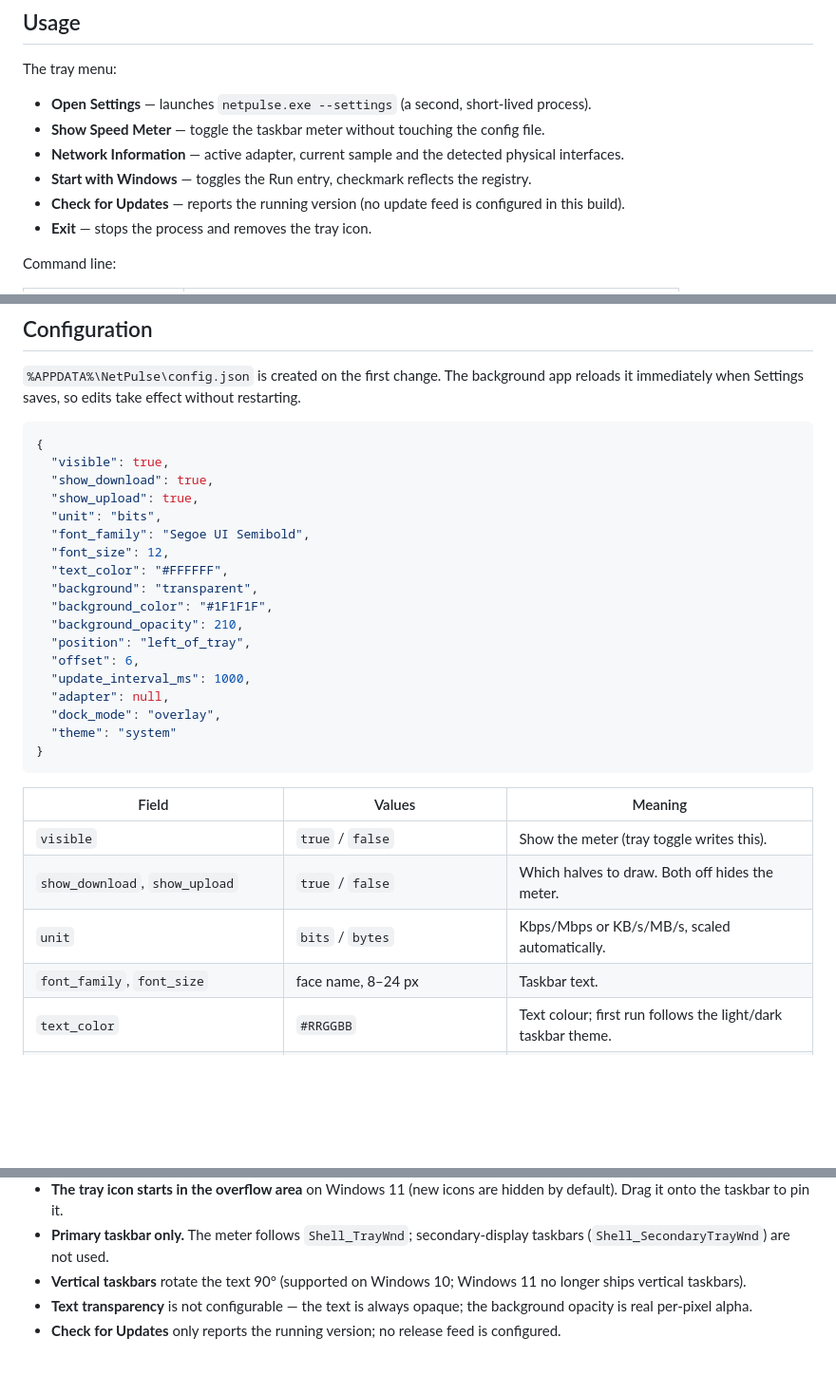
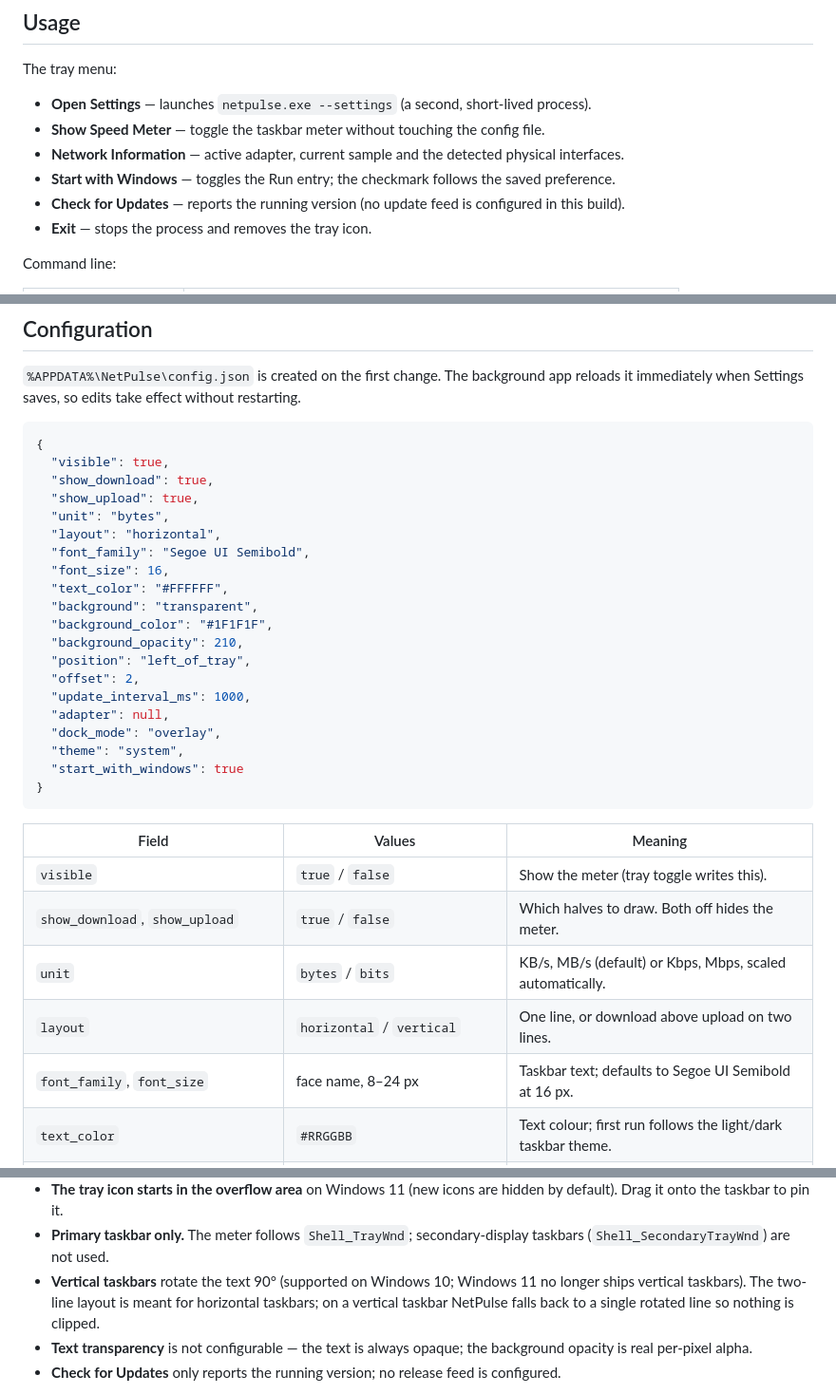
Before and after one commit to Kaziopu5938/netpulse, a Markdown page: README.md, 3 parts joined by grey strips. Shown at 95% size. Drawn GitHub-style; blank space fills up the shorter version.

````diff
--- a/README.md
+++ b/README.md
@@ -120,7 +140,7 @@ The tray menu:
 - **Open Settings** — launches `netpulse.exe --settings` (a second, short-lived process).
 - **Show Speed Meter** — toggle the taskbar meter without touching the config file.
 - **Network Information** — active adapter, current sample and the detected physical interfaces.
-- **Start with Windows** — toggles the Run entry, checkmark reflects the registry.
+- **Start with Windows** — toggles the Run entry; the checkmark follows the saved preference.
 - **Check for Updates** — reports the running version (no update feed is configured in this build).
 - **Exit** — stops the process and removes the tray icon.
 
@@ -143,19 +163,21 @@ immediately when Settings saves, so edits take effect without restarting.
   "visible": true,
   "show_download": true,
   "show_upload": true,
-  "unit": "bits",
+  "unit": "bytes",
+  "layout": "horizontal",
   "font_family": "Segoe UI Semibold",
-  "font_size": 12,
+  "font_size": 16,
   "text_color": "#FFFFFF",
   "background": "transparent",
   "background_color": "#1F1F1F",
   "background_opacity": 210,
   "position": "left_of_tray",
-  "offset": 6,
+  "offset": 2,
   "update_interval_ms": 1000,
   "adapter": null,
   "dock_mode": "overlay",
-  "theme": "system"
+  "theme": "system",
+  "start_with_windows": true
 }
 ```
 
@@ -163,8 +185,9 @@ immediately when Settings saves, so edits take effect without restarting.
 | --- | --- | --- |
 | `visible` | `true` / `false` | Show the meter (tray toggle writes this). |
 | `show_download`, `show_upload` | `true` / `false` | Which halves to draw. Both off hides the meter. |
-| `unit` | `bits` / `bytes` | Kbps/Mbps or KB/s/MB/s, scaled automatically. |
-| `font_family`, `font_size` | face name, 8–24 px | Taskbar text. |
+| `unit` | `bytes` / `bits` | KB/s, MB/s (default) or Kbps, Mbps, scaled automatically. |
+| `layout` | `horizontal` / `vertical` | One line, or download above upload on two lines. |
+| `font_family`, `font_size` | face name, 8–24 px | Taskbar text; defaults to Segoe UI Semibold at 16 px. |
 | `text_color` | `#RRGGBB` | Text colour; first run follows the light/dark taskbar theme. |
 | `background` | `transparent` / `solid` | Rounded pill behind the text or fully transparent. |
 | `background_color`, `background_opacity` | `#RRGGBB`, 0–255 | Pill colour and real alpha. |
@@ -237,7 +263,8 @@ tray thread wakes twice a second to refresh its tooltip. Nothing busy-loops.
 - **Primary taskbar only.** The meter follows `Shell_TrayWnd`; secondary-display taskbars
   (`Shell_SecondaryTrayWnd`) are not used.
 - **Vertical taskbars** rotate the text 90° (supported on Windows 10; Windows 11 no longer ships
-  vertical taskbars).
+  vertical taskbars). The two-line layout is meant for horizontal taskbars; on a vertical taskbar
+  NetPulse falls back to a single rotated line so nothing is clipped.
 - **Text transparency** is not configurable — the text is always opaque; the background opacity is
   real per-pixel alpha.
 - **Check for Updates** only reports the running version; no release feed is configured.
````
Also changed, not shown: other parts of README.md (+45 -22 lines), docs/images/network-info.png, docs/images/settings.png, docs/images/taskbar-vertical.png (added), docs/images/taskbar.png, docs/images/tray-menu.png, 14 other files.
